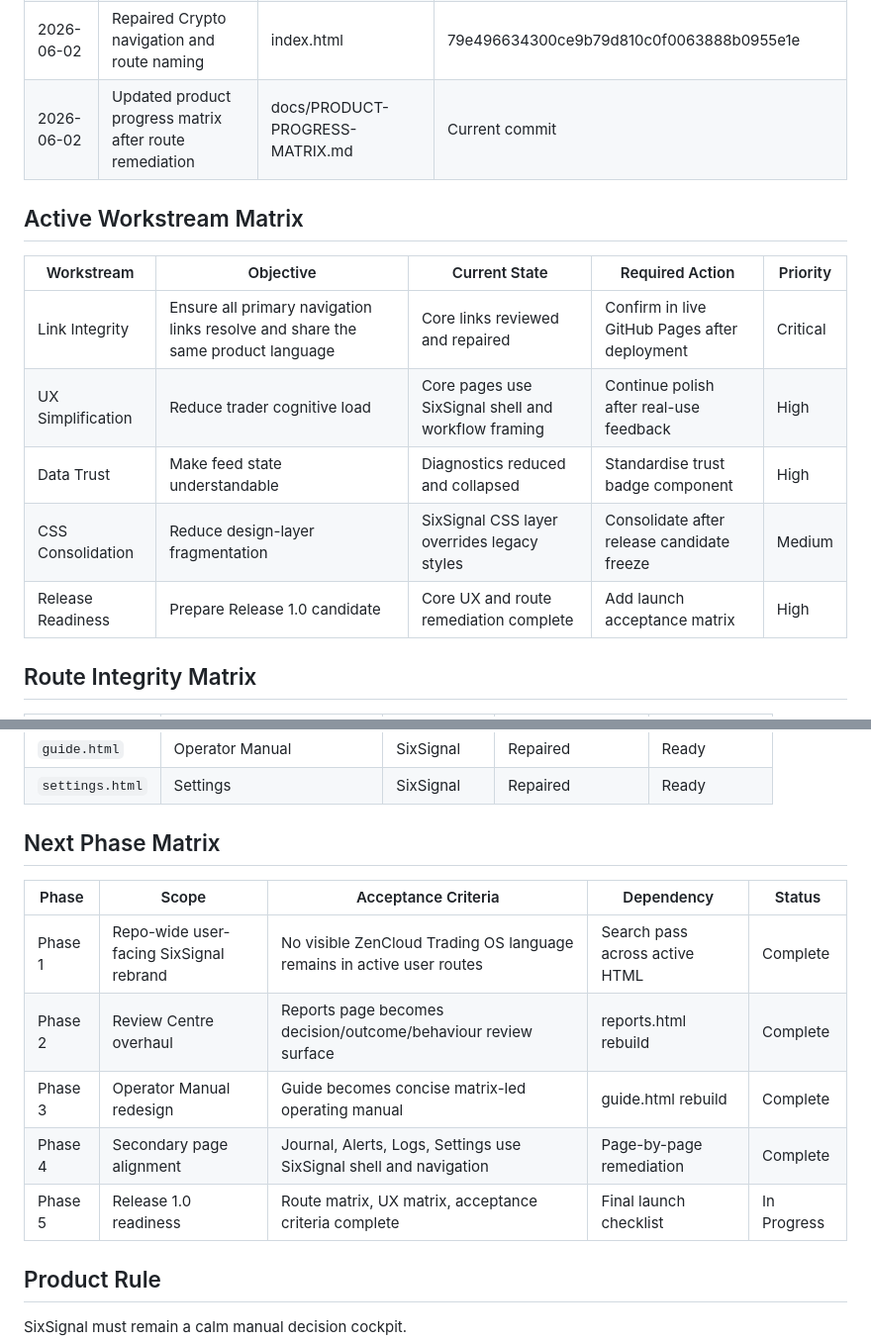
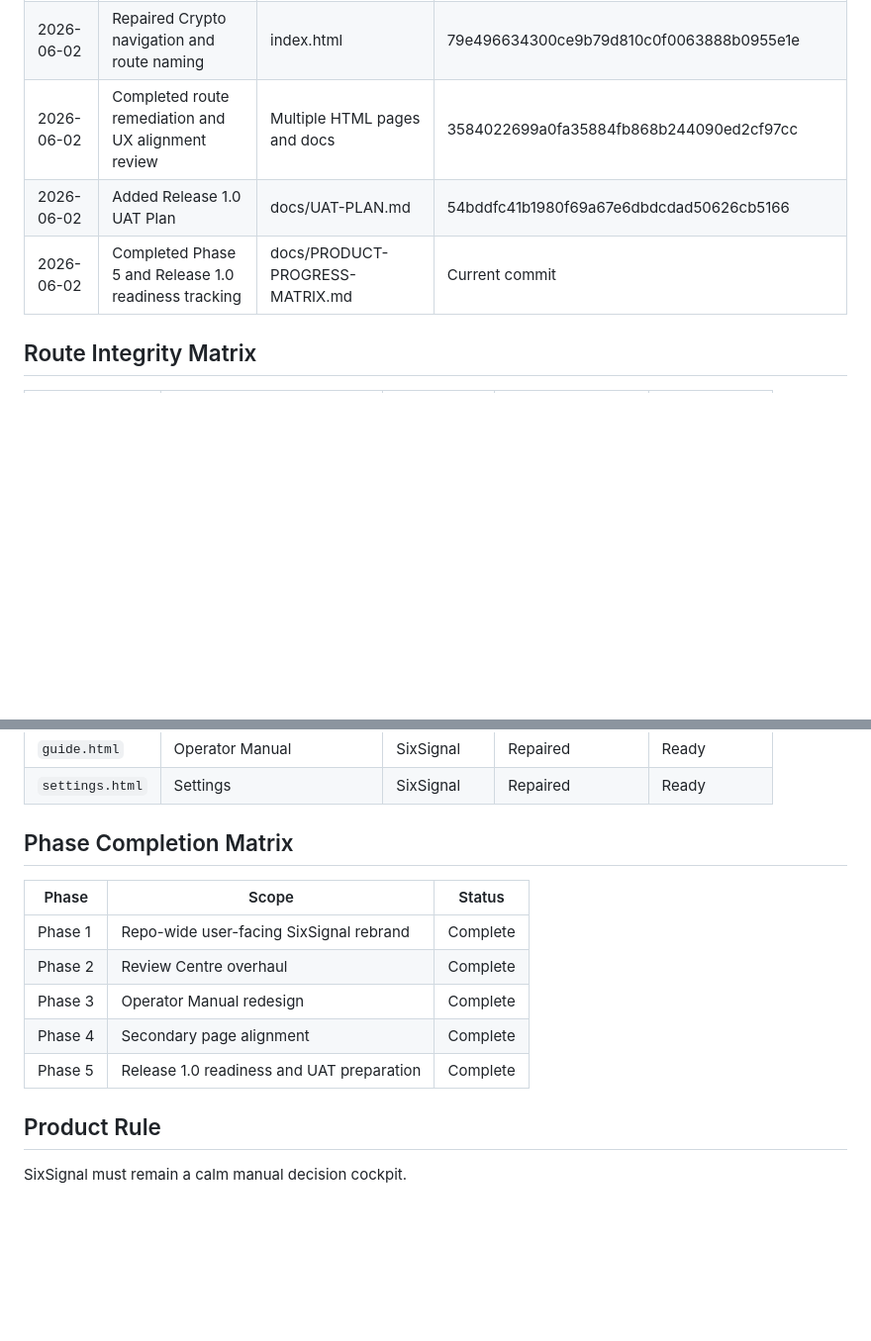
Before and after one commit to SixStudioGroup/trading-dashboard, a Markdown page: docs/PRODUCT-PROGRESS-MATRIX.md, 2 parts joined by grey strips. Shown at 99% size. Drawn GitHub-style; blank space fills up the shorter version.

```diff
--- a/docs/PRODUCT-PROGRESS-MATRIX.md
+++ b/docs/PRODUCT-PROGRESS-MATRIX.md
@@ -32,17 +44,9 @@
 | 2026-06-02 | Rebuilt Logs as Evidence Trail | logs.html | 7d669c8c2e1741ad5cab17de512fb5cb3092252b |
 | 2026-06-02 | Repaired Journal branding and navigation | journal.html | d43fc917a8852a587c7e25867c8cc950bccb4d70 |
 | 2026-06-02 | Repaired Crypto navigation and route naming | index.html | 79e496634300ce9b79d810c0f0063888b0955e1e |
-| 2026-06-02 | Updated product progress matrix after route remediation | docs/PRODUCT-PROGRESS-MATRIX.md | Current commit |
-
-## Active Workstream Matrix
-
-| Workstream | Objective | Current State | Required Action | Priority |
-|---|---|---|---|---|
-| Link Integrity | Ensure all primary navigation links resolve and share the same product language | Core links reviewed and repaired | Confirm in live GitHub Pages after deployment | Critical |
-| UX Simplification | Reduce trader cognitive load | Core pages use SixSignal shell and workflow framing | Continue polish after real-use feedback | High |
-| Data Trust | Make feed state understandable | Diagnostics reduced and collapsed | Standardise trust badge component | High |
-| CSS Consolidation | Reduce design-layer fragmentation | SixSignal CSS layer overrides legacy styles | Consolidate after release candidate freeze | Medium |
-| Release Readiness | Prepare Release 1.0 candidate | Core UX and route remediation complete | Add launch acceptance matrix | High |
+| 2026-06-02 | Completed route remediation and UX alignment review | Multiple HTML pages and docs | 3584022699a0fa35884fb868b244090ed2cf97cc |
+| 2026-06-02 | Added Release 1.0 UAT Plan | docs/UAT-PLAN.md | 54bddfc41b1980f69a67e6dbdcdad50626cb5166 |
+| 2026-06-02 | Completed Phase 5 and Release 1.0 readiness tracking | docs/PRODUCT-PROGRESS-MATRIX.md | Current commit |
 
 ## Route Integrity Matrix
 
@@ -57,15 +61,15 @@
 | `guide.html` | Operator Manual | SixSignal | Repaired | Ready |
 | `settings.html` | Settings | SixSignal | Repaired | Ready |
 
-## Next Phase Matrix
+## Phase Completion Matrix
 
-| Phase | Scope | Acceptance Criteria | Dependency | Status |
-|---|---|---|---|---|
-| Phase 1 | Repo-wide user-facing SixSignal rebrand | No visible ZenCloud Trading OS language remains in active user routes | Search pass across active HTML | Complete |
-| Phase 2 | Review Centre overhaul | Reports page becomes decision/outcome/behaviour review surface | reports.html rebuild | Complete |
-| Phase 3 | Operator Manual redesign | Guide becomes concise matrix-led operating manual | guide.html rebuild | Complete |
-| Phase 4 | Secondary page alignment | Journal, Alerts, Logs, Settings use SixSignal shell and navigation | Page-by-page remediation | Complete |
-| Phase 5 | Release 1.0 readiness | Route matrix, UX matrix, acceptance criteria complete | Final launch checklist | In Progress |
+| Phase | Scope | Status |
+|---|---|---|
+| Phase 1 | Repo-wide user-facing SixSignal rebrand | Complete |
+| Phase 2 | Review Centre overhaul | Complete |
+| Phase 3 | Operator Manual redesign | Complete |
+| Phase 4 | Secondary page alignment | Complete |
+| Phase 5 | Release 1.0 readiness and UAT preparation | Complete |
 
 ## Product Rule
 
```
Also changed, not shown: other parts of docs/PRODUCT-PROGRESS-MATRIX.md (+25 -13 lines).
